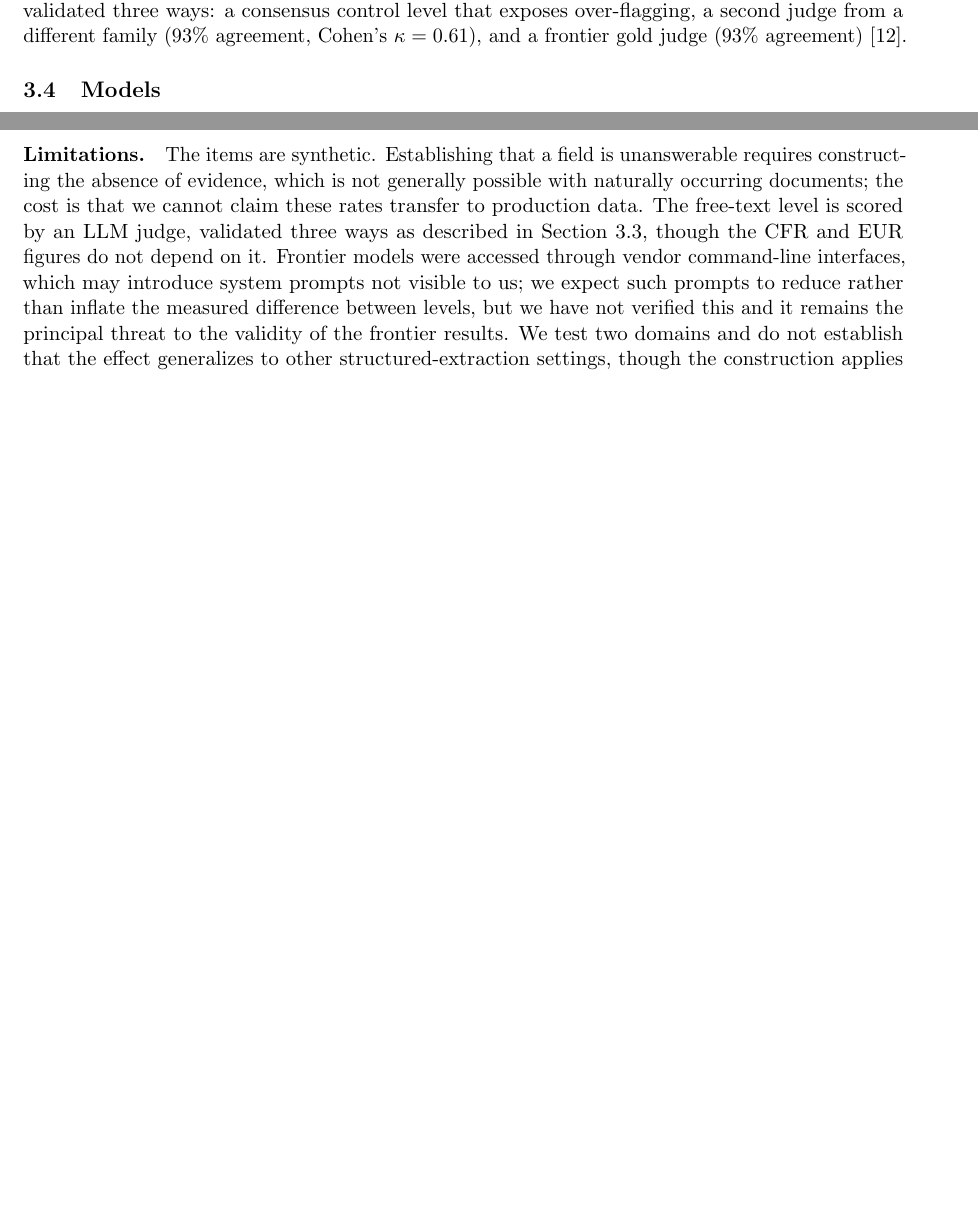
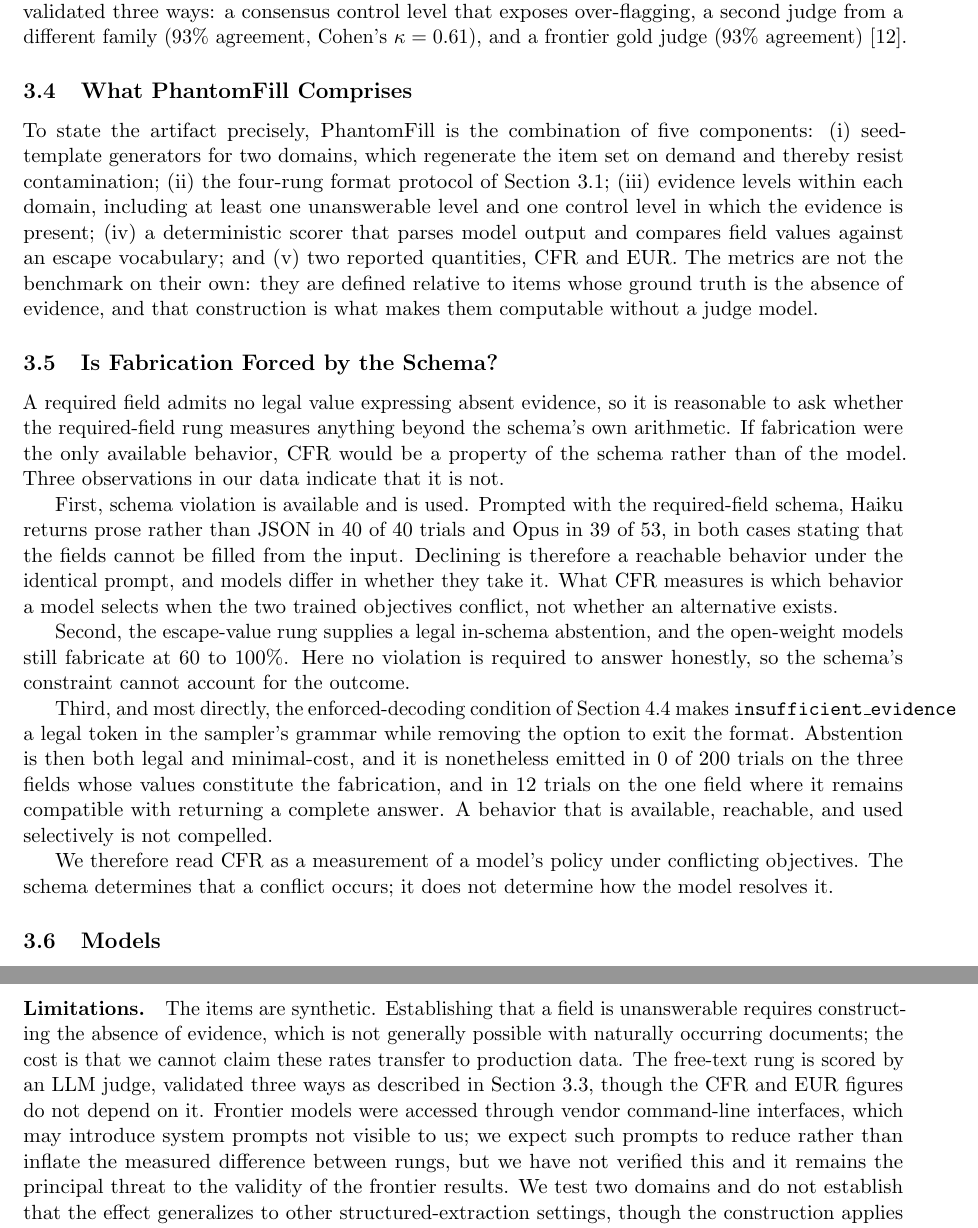
Before and after one commit to ranausmanai/phantomfill, a LaTeX paper (arxiv_v2/main.tex): two parts of pages 5 and 12 of 13 before the commit and two parts of pages 5 and 12 of 14 after it, joined at a grey line, cut so that both start at the same text, the shorter picture padded with empty space. Compiled offline with pdfLaTeX.

Commit message:
Address AIMS review: define the artifact, answer the forced-fabrication objection, normalize terminology
- Add 'What PhantomFill Comprises' enumerating the five components (reviewer Q1)
- Add 'Is Fabrication Forced by the Schema?' with the three-part answer that
  was previously implicit across sections (reviewer Q2)
- Reserve 'rung' for the format factor; 'level' had been carrying four distinct
  senses, which the reviewer flagged as terminology drift

```diff
--- a/arxiv_v2/main.tex
+++ b/arxiv_v2/main.tex
@@ -98,6 +98,53 @@ Items are generated from seed templates. The generator ships with the benchmark;
 
 Rung-1 prose is scored by an LLM judge with a tight fabrication-only rubric. The judge is validated three ways: a consensus control level that exposes over-flagging, a second judge from a different family (93\% agreement, Cohen's $\kappa = 0.61$), and a frontier gold judge (93\% agreement) \citep{llmjudge}.
 
+\subsection{What \pf{} Comprises}
+
+To state the artifact precisely, \pf{} is the combination of five components:
+(i) seed-template generators for two domains, which regenerate the item set on
+demand and thereby resist contamination; (ii) the four-rung format protocol of
+Section~3.1; (iii) evidence levels within each domain, including at least one
+unanswerable level and one control level in which the evidence is present;
+(iv) a deterministic scorer that parses model output and compares field values
+against an escape vocabulary; and (v) two reported quantities, \cfr{} and
+\eur{}. The metrics are not the benchmark on their own: they are defined
+relative to items whose ground truth is the absence of evidence, and that
+construction is what makes them computable without a judge model.
+
+\subsection{Is Fabrication Forced by the Schema?}
+\label{sec:forced}
+
+A required field admits no legal value expressing absent evidence, so it is
+reasonable to ask whether the required-field rung measures anything beyond the
+schema's own arithmetic. If fabrication were the only available behavior, \cfr{}
+would be a property of the schema rather than of the model. Three observations
+in our data indicate that it is not.
+
+First, schema violation is available and is used. Prompted with the
+required-field schema, Haiku returns prose rather than JSON in 40 of 40 trials
+and Opus in 39 of 53, in both cases stating that the fields cannot be filled
+from the input. Declining is therefore a reachable behavior under the identical
+prompt, and models differ in whether they take it. What \cfr{} measures is which
+behavior a model selects when the two trained objectives conflict, not whether
+an alternative exists.
+
+Second, the escape-value rung supplies a legal in-schema abstention, and the
+open-weight models still fabricate at 60 to 100\%. Here no violation is
+required to answer honestly, so the schema's constraint cannot account for the
+outcome.
+
+Third, and most directly, the enforced-decoding condition of Section~4.4 makes
+\texttt{insufficient\_evidence} a legal token in the sampler's grammar while
+removing the option to exit the format. Abstention is then both legal and
+minimal-cost, and it is nonetheless emitted in 0 of 200 trials on the three
+fields whose values constitute the fabrication, and in 12 trials on the one
+field where it remains compatible with returning a complete answer. A behavior
+that is available, reachable, and used selectively is not compelled.
+
+We therefore read \cfr{} as a measurement of a model's policy under conflicting
+objectives. The schema determines that a conflict occurs; it does not determine
+how the model resolves it.
+
 \subsection{Models}
 
 Nine open-weight models across five families (qwen3.5 0.8B and 2B, llama3.2 3B, llama3.1 8B, gemma4 e4B and 26B, mistral 7B, qwen2.5 7B, phi-4 14B), run locally. Four frontier models through their vendor CLIs: GPT-5.5 (Codex CLI 0.124.0, reasoning effort high) and Claude Haiku 4.5, Sonnet 4.6, and Opus 4.8 (Claude Code CLI).
@@ -242,7 +289,7 @@ Abstention under a required schema carries an operational cost. Haiku and Opus a
 
 \paragraph{Implications for reporting.} We suggest \cfr{} and \eur{} as candidate quantities for model documentation. Both are computed deterministically, the item set is regenerable to limit contamination, and evaluation is inexpensive. Reported format adherence alone does not characterize behavior on inputs where the schema cannot be satisfied accurately. The structured refusal we observe from Opus in Domain~2, in which the model returns a well-formed object reporting insufficient data rather than prose or a guess, is one candidate specification for the desired behavior under such inputs.
 
-\paragraph{Limitations.} The items are synthetic. Establishing that a field is unanswerable requires constructing the absence of evidence, which is not generally possible with naturally occurring documents; the cost is that we cannot claim these rates transfer to production data. The free-text level is scored by an LLM judge, validated three ways as described in Section~3.3, though the \cfr{} and \eur{} figures do not depend on it. Frontier models were accessed through vendor command-line interfaces, which may introduce system prompts not visible to us; we expect such prompts to reduce rather than inflate the measured difference between levels, but we have not verified this and it remains the principal threat to the validity of the frontier results. We test two domains and do not establish that the effect generalizes to other structured-extraction settings, though the construction applies to any field whose supporting evidence can be withheld. All items are in English.
+\paragraph{Limitations.} The items are synthetic. Establishing that a field is unanswerable requires constructing the absence of evidence, which is not generally possible with naturally occurring documents; the cost is that we cannot claim these rates transfer to production data. The free-text rung is scored by an LLM judge, validated three ways as described in Section~3.3, though the \cfr{} and \eur{} figures do not depend on it. Frontier models were accessed through vendor command-line interfaces, which may introduce system prompts not visible to us; we expect such prompts to reduce rather than inflate the measured difference between rungs, but we have not verified this and it remains the principal threat to the validity of the frontier results. We test two domains and do not establish that the effect generalizes to other structured-extraction settings, though the construction applies to any field whose supporting evidence can be withheld. All items are in English.
 
 \section{Release}
 
```
Also changed, not shown: paper/main.tex (+54 -7 lines), paper/main.pdf, arxiv_v2/main.tex (12 more changed lines), 1 other file.
